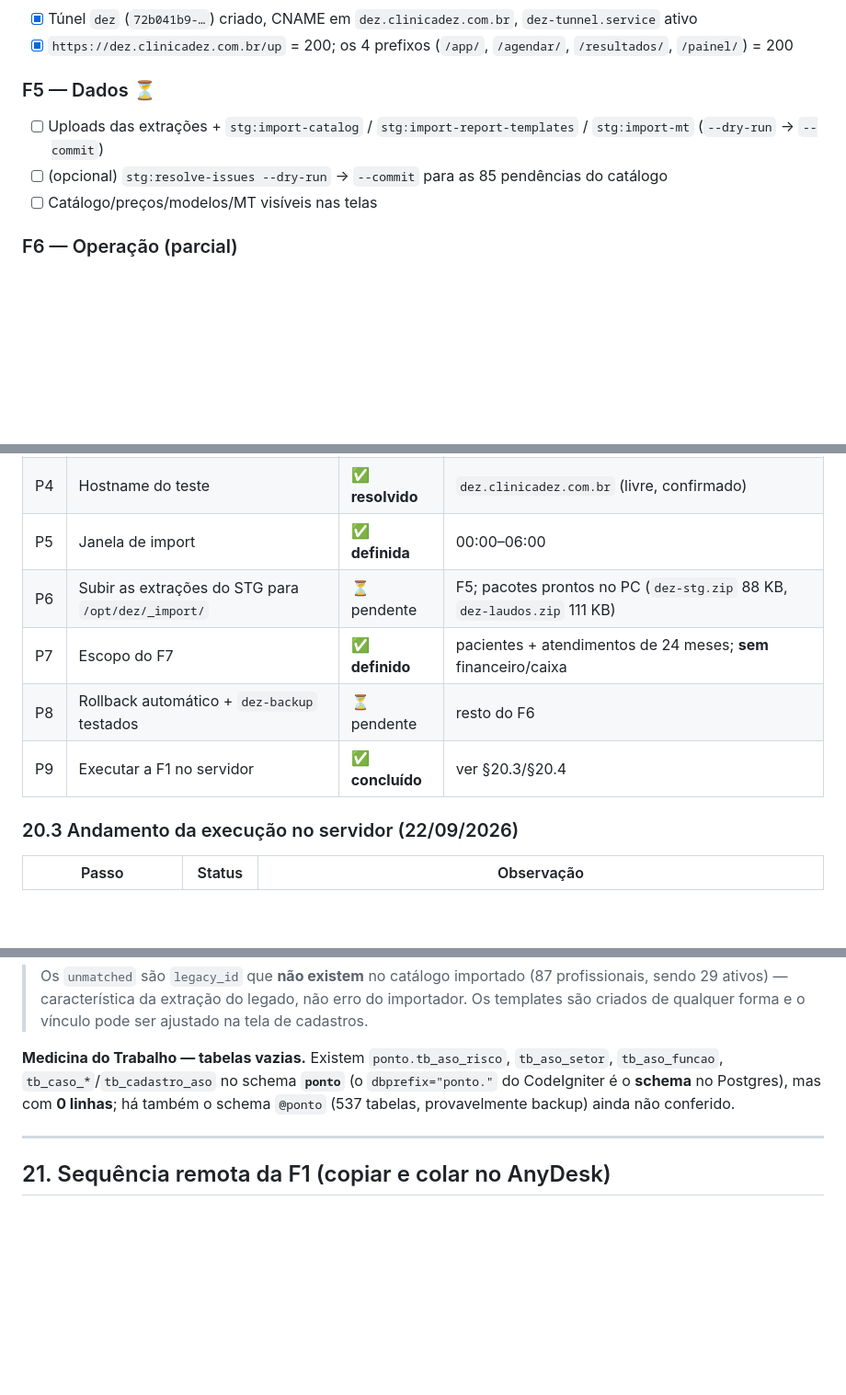
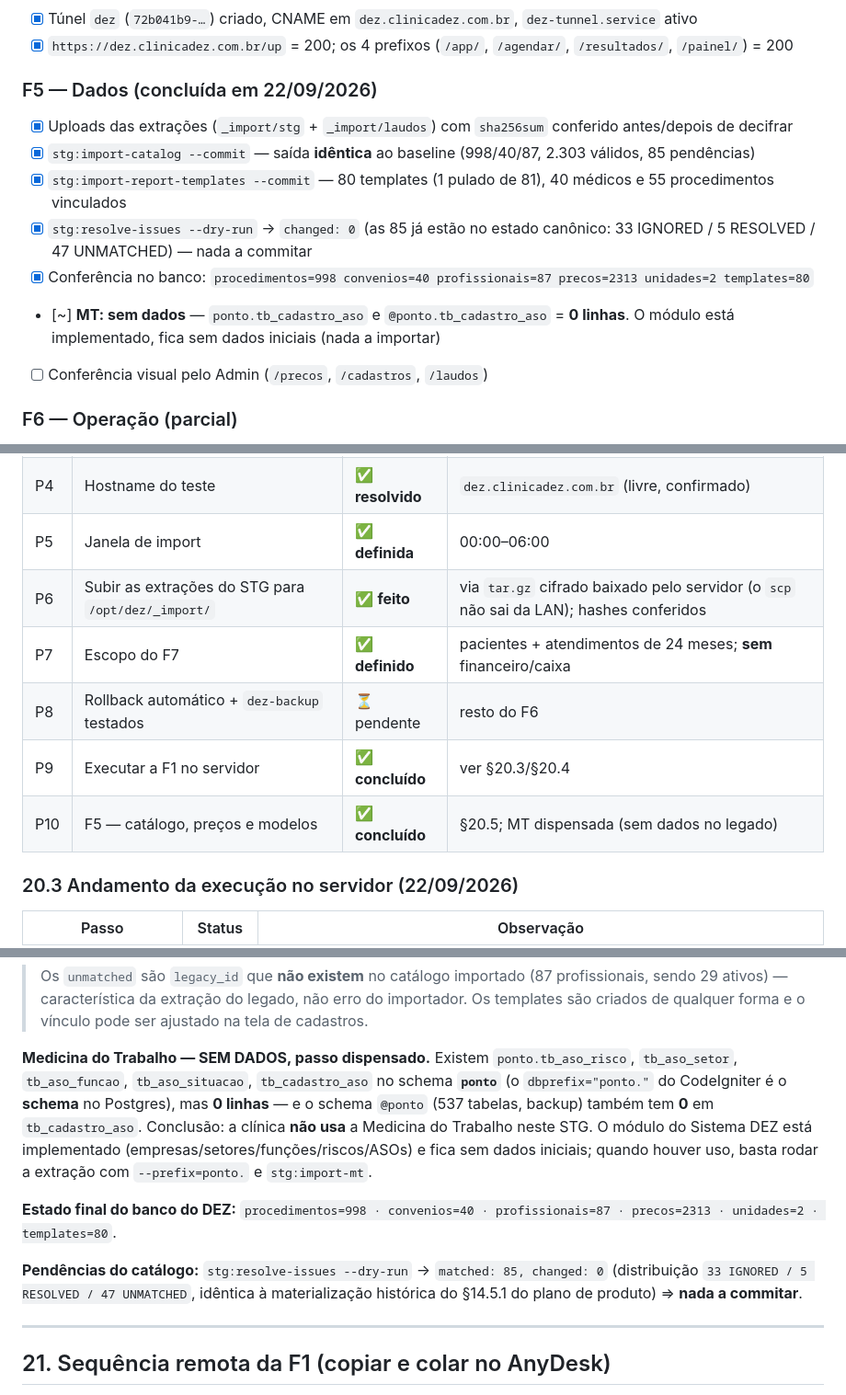
Before and after one commit to marcelocv8/sistema-dez, a Markdown page: docs/plano_deploy.md, 3 parts joined by grey strips. Shown at 92% size. Drawn GitHub-style; blank space fills up the shorter version.

Commit message:
docs: F5 concluida (catalogo, precos e modelos) e MT dispensada por falta de dados
resolve-issues: changed 0 (as 85 ja estavam no estado canonico). MT: ponto e @ponto com 0 linhas em tb_cadastro_aso - a clinica nao usa o modulo nesse STG. Estado final: 998/40/87/2313 precos/2 unidades/80 templates.

```diff
--- a/docs/plano_deploy.md
+++ b/docs/plano_deploy.md
@@ -827,10 +827,14 @@ Leitura **read-only** do banco legado, com lotes e log de reconciliação.
 - [x] Túnel `dez` (`72b041b9-…`) criado, CNAME em `dez.clinicadez.com.br`, `dez-tunnel.service` ativo
 - [x] `https://dez.clinicadez.com.br/up` = 200; os 4 prefixos (`/app/`, `/agendar/`, `/resultados/`, `/painel/`) = 200
 
-### F5 — Dados ⏳
-- [ ] Uploads das extrações + `stg:import-catalog` / `stg:import-report-templates` / `stg:import-mt` (`--dry-run` → `--commit`)
-- [ ] (opcional) `stg:resolve-issues --dry-run` → `--commit` para as 85 pendências do catálogo
-- [ ] Catálogo/preços/modelos/MT visíveis nas telas
+### F5 — Dados (concluída em 22/09/2026)
+- [x] Uploads das extrações (`_import/stg` + `_import/laudos`) com `sha256sum` conferido antes/depois de decifrar
+- [x] `stg:import-catalog --commit` — saída **idêntica** ao baseline (998/40/87, 2.303 válidos, 85 pendências)
+- [x] `stg:import-report-templates --commit` — 80 templates (1 pulado de 81), 40 médicos e 55 procedimentos vinculados
+- [x] `stg:resolve-issues --dry-run` → `changed: 0` (as 85 já estão no estado canônico: 33 IGNORED / 5 RESOLVED / 47 UNMATCHED) — nada a commitar
+- [x] Conferência no banco: `procedimentos=998 convenios=40 profissionais=87 precos=2313 unidades=2 templates=80`
+- [~] **MT: sem dados** — `ponto.tb_cadastro_aso` e `@ponto.tb_cadastro_aso` = **0 linhas**. O módulo está implementado, fica sem dados iniciais (nada a importar)
+- [ ] Conferência visual pelo Admin (`/precos`, `/cadastros`, `/laudos`)
 
 ### F6 — Operação (parcial)
 - [x] Self-hosted runner (`dez-server`, label `dez`) — unit próprio; **deploy #1 verde** (Tests 1m52 → Build 1m1 → Publicar 34s)
@@ -885,10 +889,11 @@ com os prefixos corretos) · **borda real** com FrankenPHP 8.5 e os dists reais
 | P3 | `password_encryption` (`md5` × `scram`) | ✅ **resolvido** | `md5` — role nasce em MD5, `pg_hba` já em MD5, sem ajuste |
 | P4 | Hostname do teste | ✅ **resolvido** | `dez.clinicadez.com.br` (livre, confirmado) |
 | P5 | Janela de import | ✅ **definida** | 00:00–06:00 |
-| P6 | Subir as extrações do STG para `/opt/dez/_import/` | ⏳ pendente | F5; pacotes prontos no PC (`dez-stg.zip` 88 KB, `dez-laudos.zip` 111 KB) |
+| P6 | Subir as extrações do STG para `/opt/dez/_import/` | ✅ **feito** | via `tar.gz` cifrado baixado pelo servidor (o `scp` não sai da LAN); hashes conferidos |
 | P7 | Escopo do F7 | ✅ **definido** | pacientes + atendimentos de 24 meses; **sem** financeiro/caixa |
 | P8 | Rollback automático + `dez-backup` testados | ⏳ pendente | resto do F6 |
 | P9 | Executar a F1 no servidor | ✅ **concluído** | ver §20.3/§20.4 |
+| P10 | F5 — catálogo, preços e modelos | ✅ **concluído** | §20.5; MT dispensada (sem dados no legado) |
 
 ### 20.3 Andamento da execução no servidor (22/09/2026)
 
@@ -970,11 +975,21 @@ baseline do §3.3:
 > não erro do importador. Os templates são criados de qualquer forma e o
 > vínculo pode ser ajustado na tela de cadastros.
 
-**Medicina do Trabalho — tabelas vazias.** Existem `ponto.tb_aso_risco`,
-`tb_aso_setor`, `tb_aso_funcao`, `tb_caso_*`/`tb_cadastro_aso` no schema
-**`ponto`** (o `dbprefix="ponto."` do CodeIgniter é o **schema** no Postgres),
-mas com **0 linhas**; há também o schema `@ponto` (537 tabelas, provavelmente
-backup) ainda não conferido.
+**Medicina do Trabalho — SEM DADOS, passo dispensado.** Existem
+`ponto.tb_aso_risco`, `tb_aso_setor`, `tb_aso_funcao`, `tb_aso_situacao`,
+`tb_cadastro_aso` no schema **`ponto`** (o `dbprefix="ponto."` do CodeIgniter é
+o **schema** no Postgres), mas **0 linhas** — e o schema `@ponto` (537 tabelas,
+backup) também tem **0** em `tb_cadastro_aso`. Conclusão: a clínica **não usa** a
+Medicina do Trabalho neste STG. O módulo do Sistema DEZ está implementado
+(empresas/setores/funções/riscos/ASOs) e fica sem dados iniciais; quando houver
+uso, basta rodar a extração com `--prefix=ponto.` e `stg:import-mt`.
+
+**Estado final do banco do DEZ:** `procedimentos=998 · convenios=40 ·
+profissionais=87 · precos=2313 · unidades=2 · templates=80`.
+
+**Pendências do catálogo:** `stg:resolve-issues --dry-run` → `matched: 85,
+changed: 0` (distribuição `33 IGNORED / 5 RESOLVED / 47 UNMATCHED`, idêntica à
+materialização histórica do §14.5.1 do plano de produto) ⇒ **nada a commitar**.
 
 
 
```
